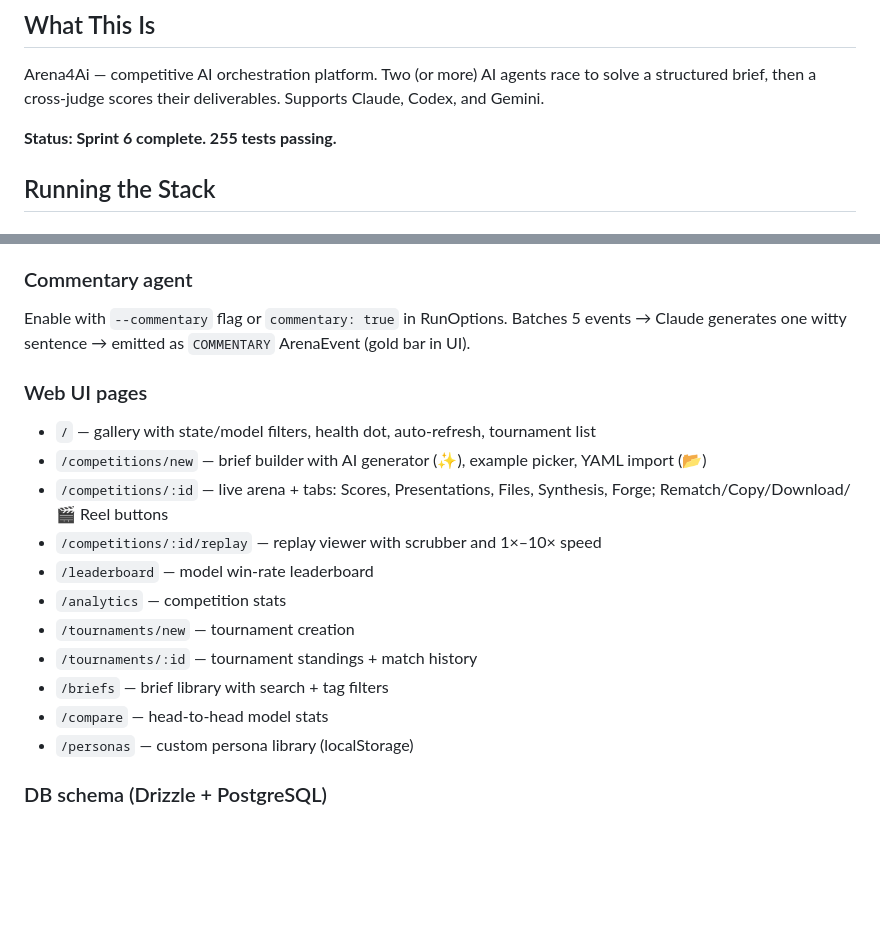
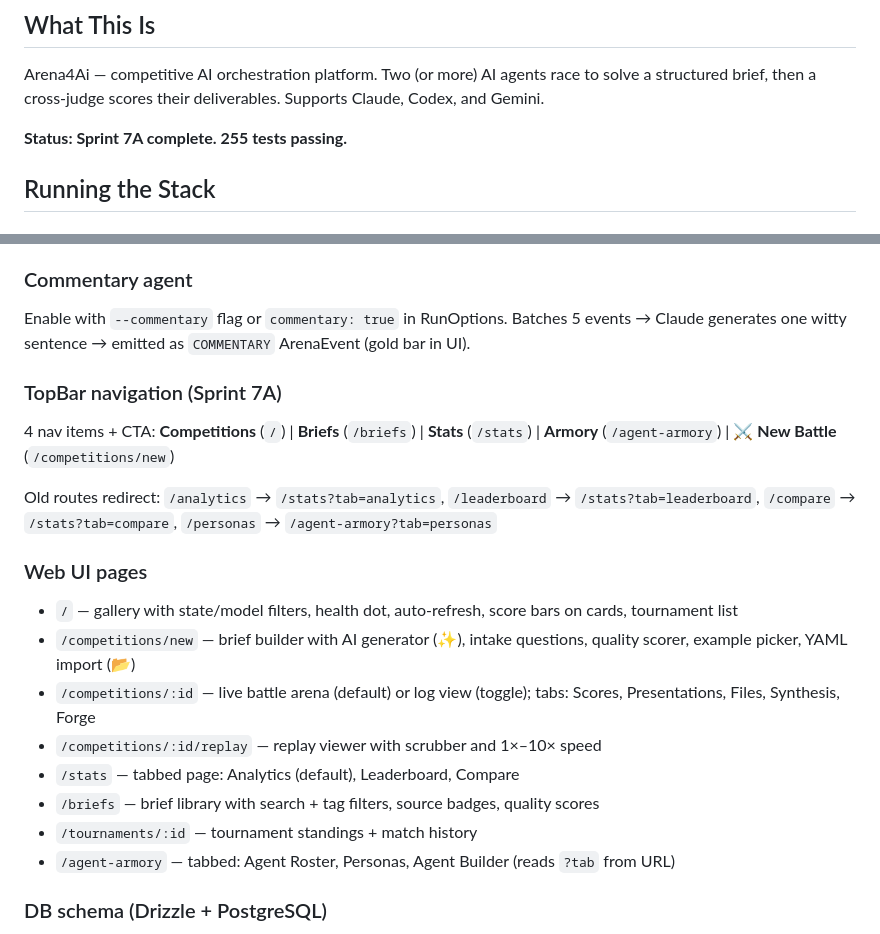
Before and after one commit to kikostefanov-lab/Arena4Ai, a Markdown page: CLAUDE.md, 2 parts joined by grey strips. Drawn GitHub-style; blank space fills up the shorter version.

Commit message:
docs: update CLAUDE.md for Sprint 7A — nav consolidation, Stats page, gallery scores
Co-Authored-By: Claude Opus 4.6 (1M context) <noreply@anthropic.com>

```diff
--- a/CLAUDE.md
+++ b/CLAUDE.md
@@ -6,7 +6,7 @@ This file provides guidance to Claude Code (claude.ai/code) when working with co
 
 Arena4Ai — competitive AI orchestration platform. Two (or more) AI agents race to solve a structured brief, then a cross-judge scores their deliverables. Supports Claude, Codex, and Gemini.
 
-**Status: Sprint 6 complete. 255 tests passing.**
+**Status: Sprint 7A complete. 255 tests passing.**
 
 ## Running the Stack
 
@@ -168,18 +168,20 @@ Legacy single `ForgeOutput` records are wrapped into a 1-element array on read (
 ### Commentary agent
 Enable with `--commentary` flag or `commentary: true` in RunOptions. Batches 5 events → Claude generates one witty sentence → emitted as `COMMENTARY` ArenaEvent (gold bar in UI).
 
+### TopBar navigation (Sprint 7A)
+4 nav items + CTA: **Competitions** (`/`) | **Briefs** (`/briefs`) | **Stats** (`/stats`) | **Armory** (`/agent-armory`) | **⚔ New Battle** (`/competitions/new`)
+
+Old routes redirect: `/analytics` → `/stats?tab=analytics`, `/leaderboard` → `/stats?tab=leaderboard`, `/compare` → `/stats?tab=compare`, `/personas` → `/agent-armory?tab=personas`
+
 ### Web UI pages
-- `/` — gallery with state/model filters, health dot, auto-refresh, tournament list
-- `/competitions/new` — brief builder with AI generator (✨), example picker, YAML import (📂)
-- `/competitions/:id` — live arena + tabs: Scores, Presentations, Files, Synthesis, Forge; Rematch/Copy/Download/🎬 Reel buttons
+- `/` — gallery with state/model filters, health dot, auto-refresh, score bars on cards, tournament list
+- `/competitions/new` — brief builder with AI generator (✨), intake questions, quality scorer, example picker, YAML import (📂)
+- `/competitions/:id` — live battle arena (default) or log view (toggle); tabs: Scores, Presentations, Files, Synthesis, Forge
 - `/competitions/:id/replay` — replay viewer with scrubber and 1×–10× speed
-- `/leaderboard` — model win-rate leaderboard
-- `/analytics` — competition stats
-- `/tournaments/new` — tournament creation
+- `/stats` — tabbed page: Analytics (default), Leaderboard, Compare
+- `/briefs` — brief library with search + tag filters, source badges, quality scores
 - `/tournaments/:id` — tournament standings + match history
-- `/briefs` — brief library with search + tag filters
-- `/compare` — head-to-head model stats
-- `/personas` — custom persona library (localStorage)
+- `/agent-armory` — tabbed: Agent Roster, Personas, Agent Builder (reads `?tab` from URL)
 
 ### DB schema (Drizzle + PostgreSQL)
 - `competitions`: id, brief (jsonb), teams (jsonb), state, startedAt, completedAt
```
